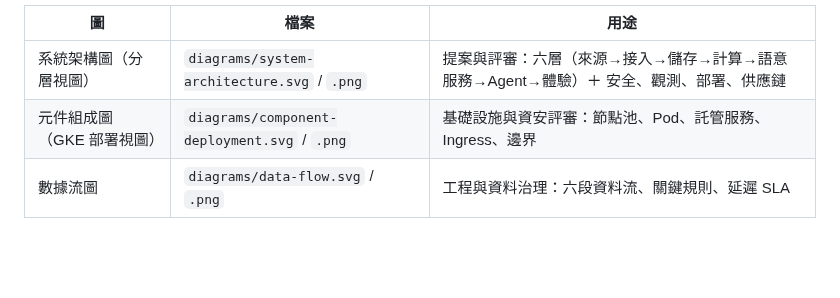
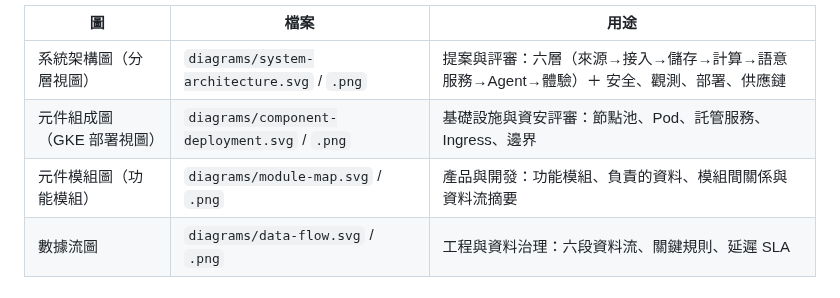
Before and after one commit to ALTA-TECH2025/altatech-dmp, a Markdown page: docs/12-architecture-diagrams.md, the part around the change. Drawn GitHub-style; blank space fills up the shorter version.

```diff
--- a/docs/12-architecture-diagrams.md
+++ b/docs/12-architecture-diagrams.md
@@ -6,6 +6,7 @@
 |---|---|---|
 | 系統架構圖（分層視圖） | `diagrams/system-architecture.svg` / `.png` | 提案與評審：六層（來源→接入→儲存→計算→語意服務→Agent→體驗）＋ 安全、觀測、部署、供應鏈 |
 | 元件組成圖（GKE 部署視圖） | `diagrams/component-deployment.svg` / `.png` | 基礎設施與資安評審：節點池、Pod、託管服務、Ingress、邊界 |
+| 元件模組圖（功能模組） | `diagrams/module-map.svg` / `.png` | 產品與開發：功能模組、負責的資料、模組間關係與資料流摘要 |
 | 數據流圖 | `diagrams/data-flow.svg` / `.png` | 工程與資料治理：六段資料流、關鍵規則、延遲 SLA |
 
 ## 提案簡報版（16:9，`diagrams/slides/`，由 `build_slides.py` 產生）
```
Also changed, not shown: README.md (+5 -2 lines), docs/17-product-spec.md (added, +121 -0 lines), docs/18-demo-audit-findings.md (added, +62 -0 lines), docs/diagrams/module-map.png (added), 9 other files.
